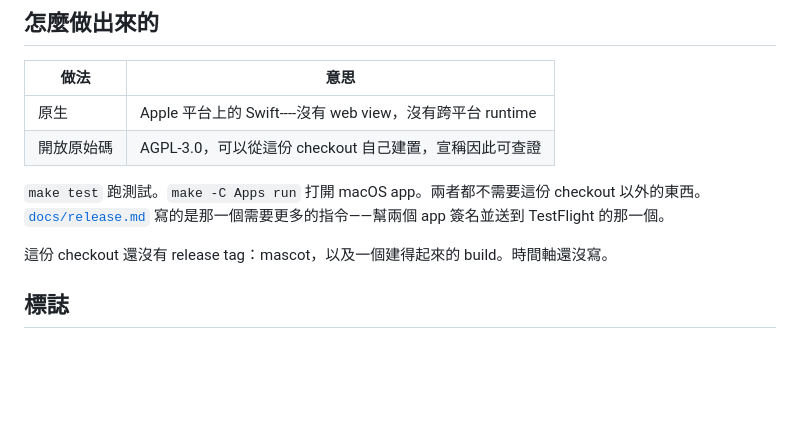
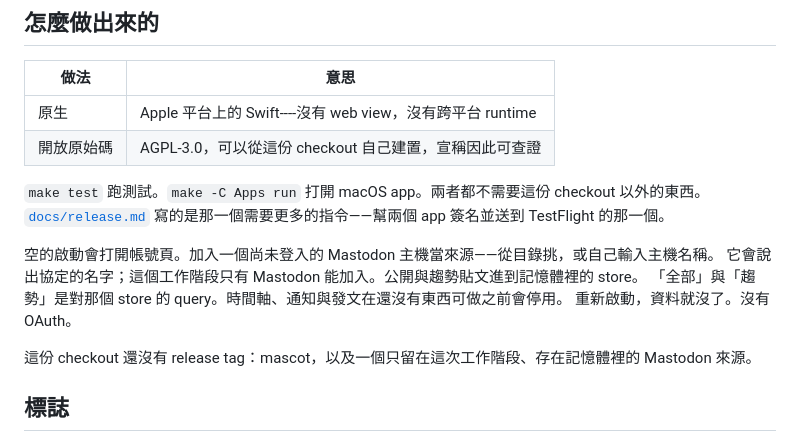
Before and after one commit to cmj0121/fediqo, a Markdown page: README.zh-TW.md, the part around the change. GitHub-like rendering; blank space fills up the shorter version.

```diff
--- a/README.zh-TW.md
+++ b/README.zh-TW.md
@@ -52,7 +52,12 @@ Fediqo 是你的時間軸。你加入來源，寫下規則，讀一條依時間
 `make test` 跑測試。`make -C Apps run` 打開 macOS app。兩者都不需要這份 checkout 以外的東西。
 [`docs/release.md`](docs/release.md) 寫的是那一個需要更多的指令——幫兩個 app 簽名並送到 TestFlight 的那一個。
 
-這份 checkout 還沒有 release tag：mascot，以及一個建得起來的 build。時間軸還沒寫。
+空的啟動會打開帳號頁。加入一個尚未登入的 Mastodon 主機當來源——從目錄挑，或自己輸入主機名稱。
+它會說出協定的名字；這個工作階段只有 Mastodon 能加入。公開與趨勢貼文進到記憶體裡的 store。
+「全部」與「趨勢」是對那個 store 的 query。時間軸、通知與發文在還沒有東西可做之前會停用。
+重新啟動，資料就沒了。沒有 OAuth。
+
+這份 checkout 還沒有 release tag：mascot，以及一個只留在這次工作階段、存在記憶體裡的 Mastodon 來源。
 
 ## 標誌
 
```
Also changed, not shown: README.md (+7 -1 lines).
